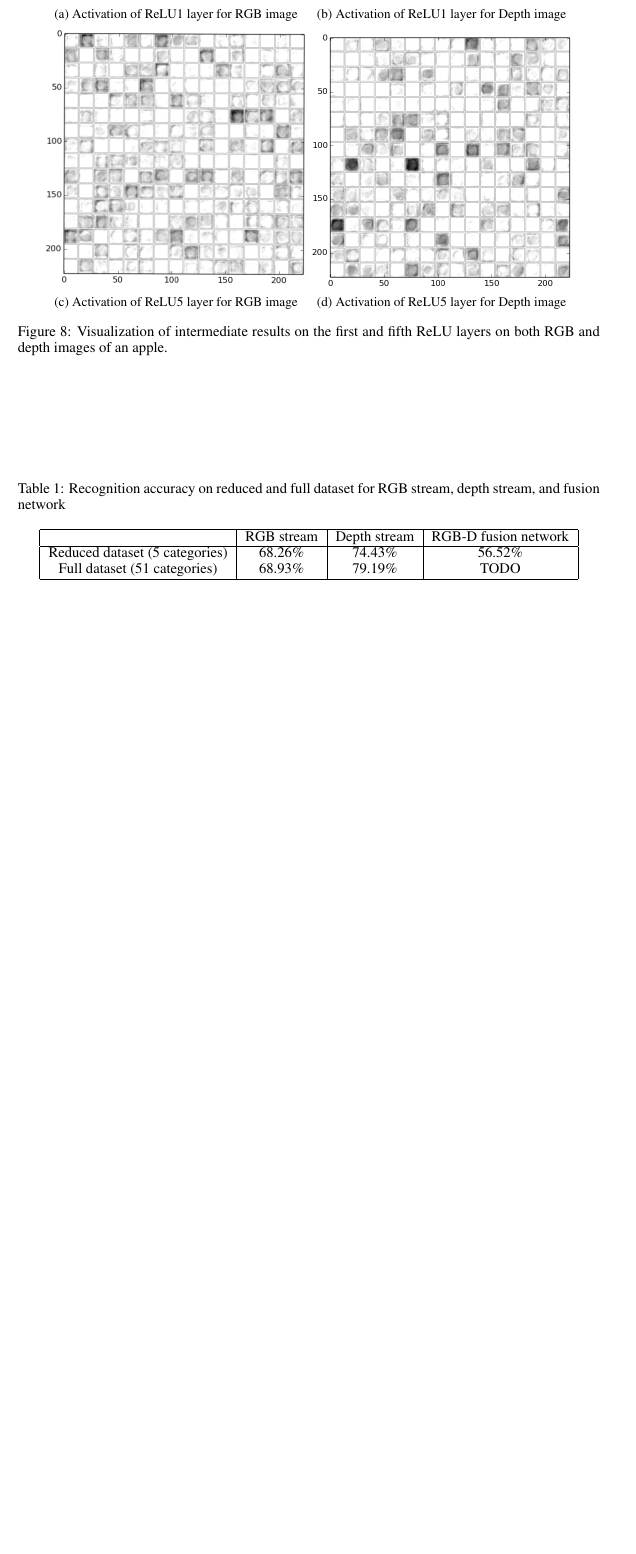
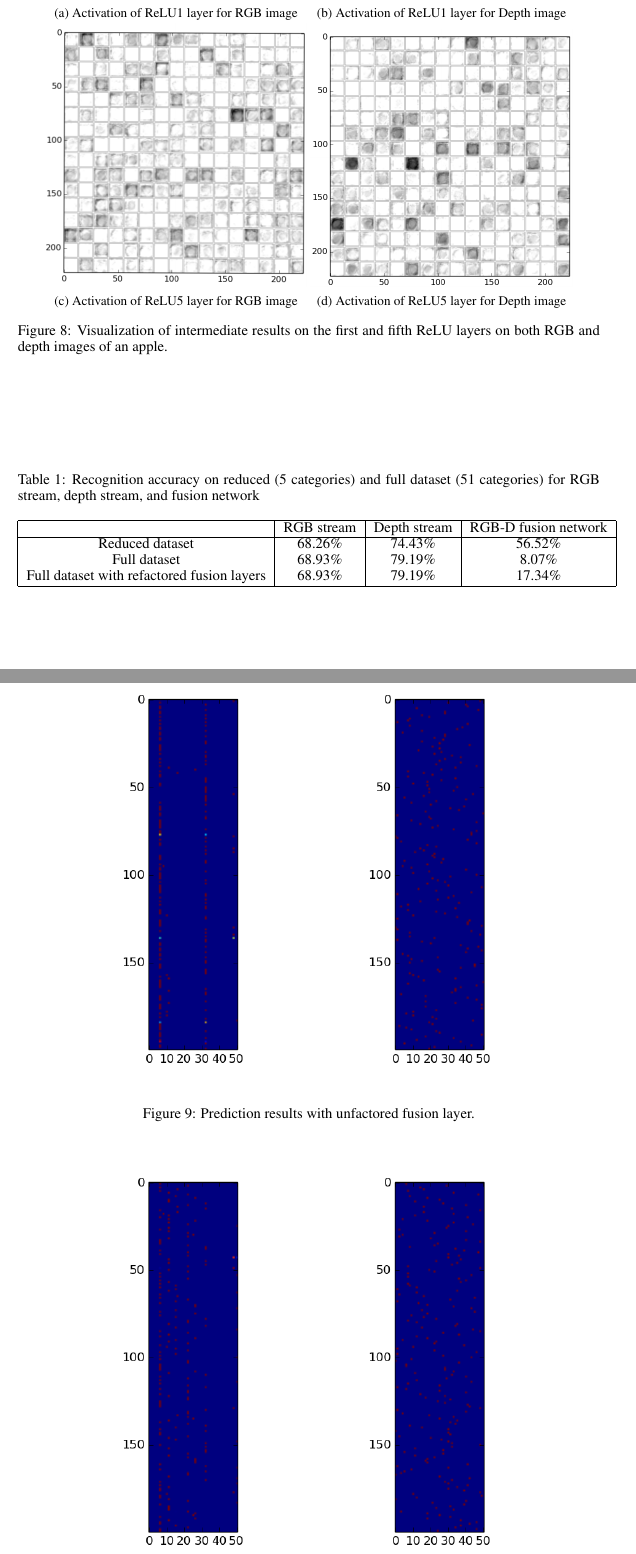
Before and after one commit to daranguiz/CS543-Final-Project, a LaTeX paper (final_report/final_report.tex, which reads final_report/sections/results.tex): part of page 8 of 9 before the commit and two parts of pages 8 and 9 of 10 after it, the two joined at a grey line, cut so that both start at the same text, the shorter picture padded with empty space. Compiled offline with pdfLaTeX.

Commit message:
Add refactored prediction

```diff
--- a/final_report/sections/results.tex
+++ b/final_report/sections/results.tex
@@ -57,12 +57,18 @@ The module has two main parts.
 
 \begin{table}[htbp]
 	\centering
-	\caption{Recognition accuracy on reduced and full dataset for RGB stream, depth stream, and fusion network}
+	\caption{Recognition accuracy on reduced (5 categories) and full dataset (51 categories) for RGB stream, depth stream, and fusion network}
 	\label{tab:result}
 	\begin{tabular}{|c|c|c|c|}
 		\hline
 		& RGB stream & Depth stream & RGB-D fusion network \\ \hline
-		Reduced dataset (5 categories) & 68.26\% & 74.43\% & 56.52\% \\
-		Full dataset (51 categories) & 68.93\% & 79.19\% & TODO \\ \hline
+		Reduced dataset & 68.26\% & 74.43\% & 56.52\% \\
+		Full dataset & 68.93\% & 79.19\% & 8.07\% \\
+		Full dataset with refactored fusion layers & 68.93\% & 79.19\% & 17.34\% \\ \hline
 	\end{tabular}
 \end{table}
+
+\begin{figure}[htbp]
+	\centering
+	\includegraphics[width=\textwidth]{img/prediction.png}
+	\caption{Prediction results with unfactored fusion layer.}
```
Also changed, not shown: final_report/final_report.pdf, final_report/img/fusion_model.png, final_report/img/prediction.png (added), final_report/img/prediction_refactored.png (added), final_report/img/pretrained_alexnet_model.png (added), final_report/img/stream_model.png, final_report/sections/results.tex (15 more changed lines).
